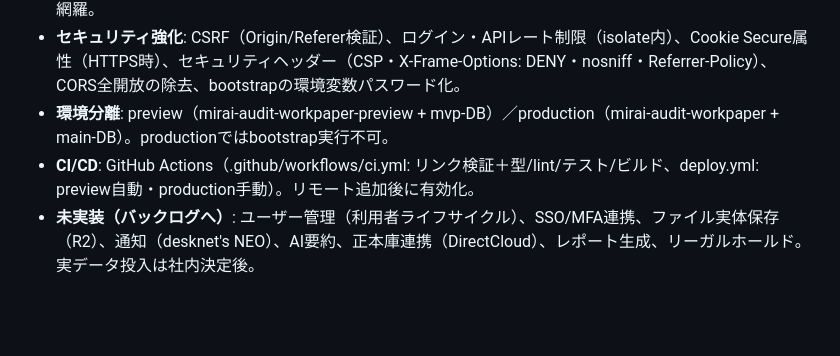
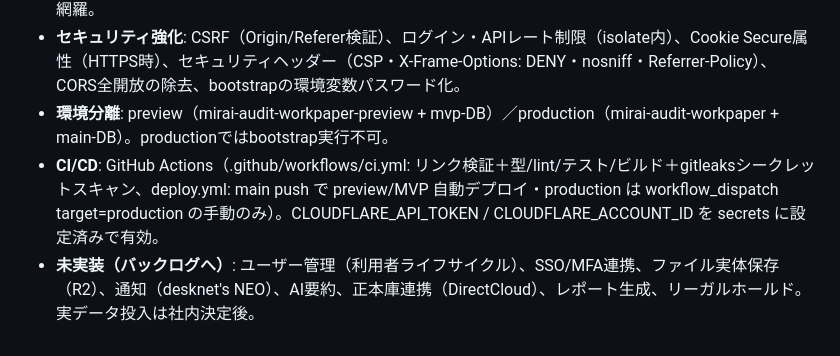
Before and after one commit to Kensan196948G/Mirai-Audit-Workpaper, a Markdown page: docs/実装計画.md, the part around the change. Drawn GitHub-style; blank space fills up the shorter version.

```diff
--- a/docs/実装計画.md
+++ b/docs/実装計画.md
@@ -118,5 +118,5 @@ erDiagram
 - **検証結果**: 型チェック PASS / lint PASS（警告0）/ テスト 62件 PASS（単体+統合・health死活含む）/ ビルド PASS / リンク検証 PASS（92MD + 20HTML）。テストは AC-01〜05（業務フロー）、AC-06（権限外拒否）、CSRF、レート制限、Cookie Secure、状態遷移、bootstrap本番拒否に加え、独立レビュー指摘の回帰（依頼/調書/指摘/是正のアクセス制御・年度グローバル採番・指摘状態機械・シードハッシュ形式）を網羅。
 - **セキュリティ強化**: CSRF（Origin/Referer検証）、ログイン・APIレート制限（isolate内）、Cookie Secure属性（HTTPS時）、セキュリティヘッダー（CSP・X-Frame-Options: DENY・nosniff・Referrer-Policy）、CORS全開放の除去、bootstrapの環境変数パスワード化。
 - **環境分離**: preview（mirai-audit-workpaper-preview + mvp-DB）／production（mirai-audit-workpaper + main-DB）。productionではbootstrap実行不可。
-- **CI/CD**: GitHub Actions（.github/workflows/ci.yml: リンク検証＋型/lint/テスト/ビルド、deploy.yml: preview自動・production手動）。リモート追加後に有効化。
+- **CI/CD**: GitHub Actions（.github/workflows/ci.yml: リンク検証＋型/lint/テスト/ビルド＋gitleaksシークレットスキャン、deploy.yml: main push で preview/MVP 自動デプロイ・production は workflow_dispatch target=production の手動のみ）。CLOUDFLARE_API_TOKEN / CLOUDFLARE_ACCOUNT_ID を secrets に設定済みで有効。
 - **未実装（バックログへ）**: ユーザー管理（利用者ライフサイクル）、SSO/MFA連携、ファイル実体保存（R2）、通知（desknet's NEO）、AI要約、正本庫連携（DirectCloud）、レポート生成、リーガルホールド。実データ投入は社内決定後。
```
Also changed, not shown: docs/アプリ運用・障害対応Runbook.md (+13 -10 lines).
